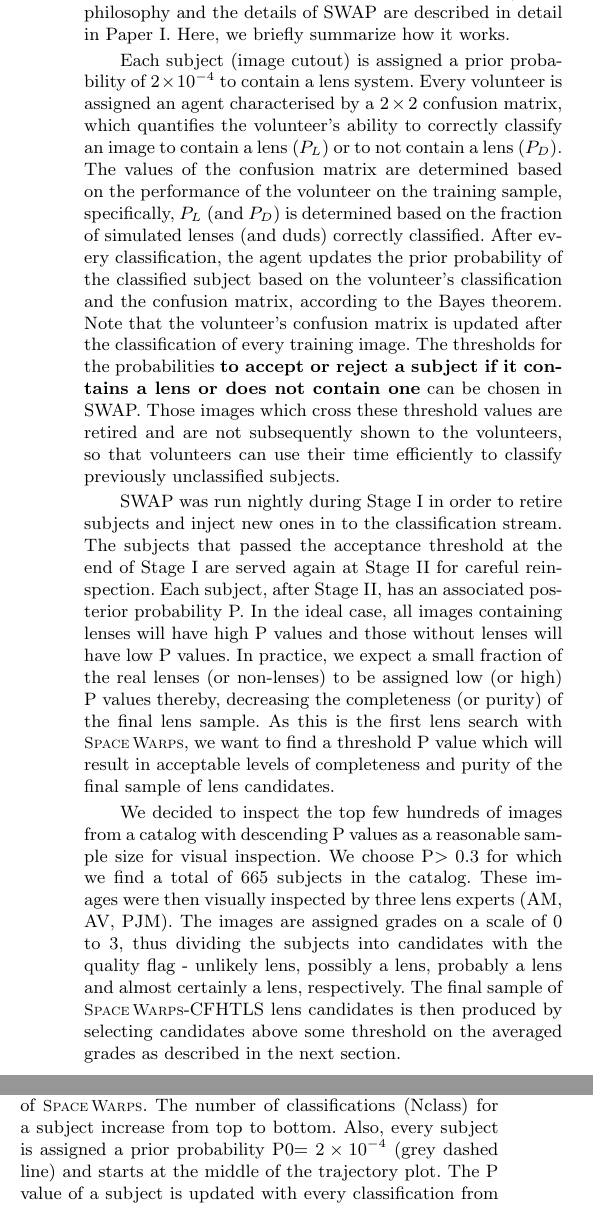
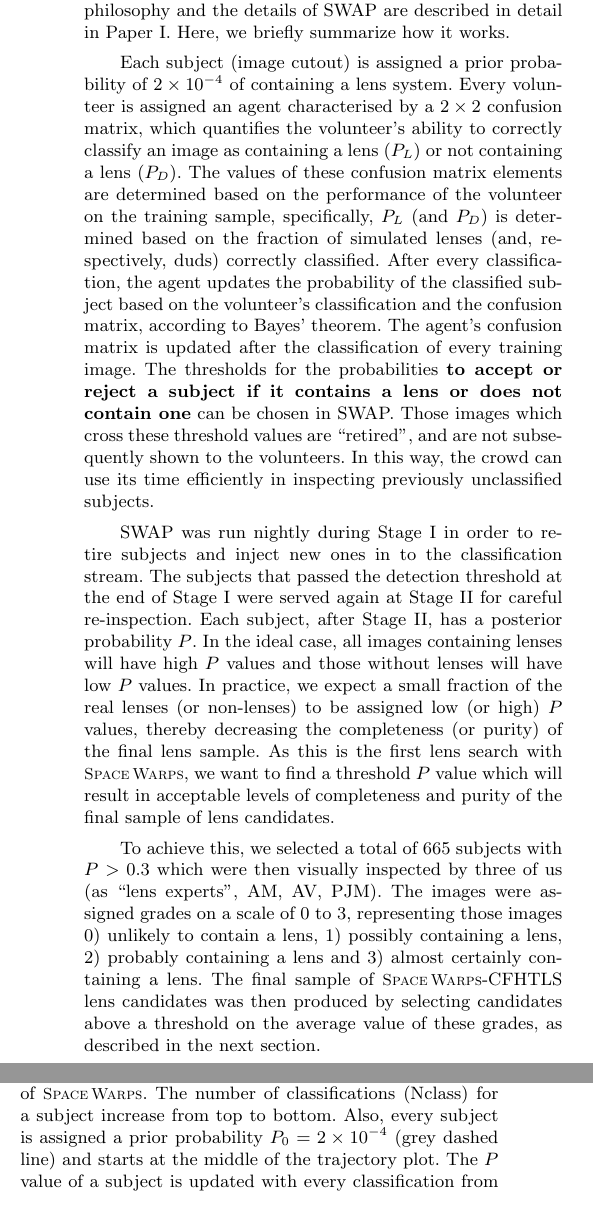
Before and after one commit to drphilmarshall/SpaceWarps, a LaTeX paper (doc/sw-cfhtls.tex): two parts of the columns of pages 9 and 16 of 24, joined at a grey line, cut so that both start at the same text. Compiled offline with pdfLaTeX; a LaTeX package or settings file that is missing is left out.

Commit message:
Clearer grade definition #203

```diff
--- a/doc/sw-cfhtls.tex
+++ b/doc/sw-cfhtls.tex
@@ -839,46 +839,45 @@ This daily batch was analyzed by the Space Warps Analysis Pipeline
 in \PaperOne. Here, we briefly summarize how it works.
 
 Each subject (image cutout) is assigned a prior probability of
-$2\times10^{-4}$ to contain a lens system. Every volunteer
+$2\times10^{-4}$ of containing a lens system. Every volunteer
 is assigned an agent characterised by a $2\times2$ confusion matrix,
 which quantifies the volunteer's ability to correctly classify an image
-to contain a lens ($P_L$) or to not contain a lens ($P_D$). The values of
-the confusion matrix are determined based on the performance of the
+as containing a lens ($P_L$) or not containing a lens ($P_D$). The values of
+these confusion matrix elements are determined based on the performance of the
 volunteer on the training sample, specifically, $P_L$ (and $P_D$) is
-determined based on the fraction of simulated lenses (and duds)
+determined based on the fraction of simulated lenses (and, respectively, duds)
 correctly classified. After every classification, the agent updates the
-prior probability of the classified subject based on the volunteer's classification
-and the confusion matrix, according to the Bayes theorem.
-Note that the volunteer's confusion matrix is updated after the
+probability of the classified subject based on the volunteer's classification
+and the confusion matrix, according to Bayes' theorem.
+The agent's confusion matrix is updated after the
 classification of every training image. The thresholds for the
 probabilities {\bf to accept or reject a subject if it contains a lens or does
 not contain one} can be chosen in SWAP. Those images which cross
-these threshold values are retired and are not subsequently shown to the
-volunteers, so that volunteers can use their time efficiently to
-classify previously unclassified subjects.
+these threshold values are ``retired'', and are not subsequently shown to the
+volunteers. In this way, the crowd can use its time efficiently in
+inspecting previously unclassified subjects.
 
 SWAP was run nightly during \StageOne in order to retire subjects and inject new
-ones in to the classification stream. The subjects that passed the acceptance
-threshold at the end of \StageOne are served again at \StageTwo for careful
-reinspection. Each subject, after \StageTwo, has an associated posterior
-probability P. In the ideal case, all images containing lenses will have high P
-values and those without lenses will have low P values. In practice, we expect a
-small fraction of the real lenses (or non-lenses) to be assigned low (or high) P
-values thereby, decreasing the completeness (or purity) of the final lens
+ones in to the classification stream. The subjects that passed the detection
+threshold at the end of \StageOne were served again at \StageTwo for careful
+re-inspection. Each subject, after \StageTwo, has a posterior
+probability $P$. In the ideal case, all images containing lenses will have high $P$
+values and those without lenses will have low $P$ values. In practice, we expect a
+small fraction of the real lenses (or non-lenses) to be assigned low (or high) $P$
+values, thereby decreasing the completeness (or purity) of the final lens
 sample. As this is the first lens search with \sw, we want to find a
-threshold P value which will result in acceptable levels of completeness and
+threshold $P$ value which will result in acceptable levels of completeness and
 purity of the final sample of lens candidates.
 
-We decided to inspect the top few hundreds of images from a catalog with
-descending P values as a reasonable sample size for visual inspection.
-We choose P$>0.3$ for which we find a total of 665 subjects in the
-catalog. These images were then visually inspected by three lens experts
-(AM, AV, PJM).  The images are assigned grades on a scale of 0 to 3,
-thus dividing the subjects into candidates with the quality flag -
-unlikely lens, possibly a lens, probably a lens and almost certainly a
-lens, respectively. The final sample of \sw-\cfhtls lens candidates is
-then produced by selecting candidates above some threshold on the
-averaged grades as described in the next section.
+To achieve this, we selected a total of 665 subjects with $P>0.3$
+which were then visually inspected by three of us (as ``lens experts'',
+ AM, AV, PJM).  The images were assigned grades on a scale of 0 to 3,
+representing those images
+0) unlikely to contain a lens, 1) possibly containing a lens, 2) probably
+containing a lens and 3) almost certainly containing a
+lens. The final sample of \sw-\cfhtls lens candidates was
+then produced by selecting candidates above a threshold on the
+average value of these grades, as described in the next section.
 
 
 %%%%%%%%%%%%%%%%%%%%%%%%%%%%%%%%%%%%%%%%%%%%%%%%%%%%%%%%%%%%%%%%%%%%%%%%%%%%%%
@@ -1458,8 +1457,8 @@ increasing classifications is called a trajectory plot. In
 detected lenses (top left panels) and missed lenses (bottom left panels)
 from \StageOne of \sw. The number of classifications (Nclass) for a
 subject increase from top to bottom.  Also, every subject is assigned a
-prior probability P0$=2\times10^{-4}$ (grey dashed line) and starts at
-the middle of the trajectory plot. The P value of a subject is updated
+prior probability $P_0=2\times10^{-4}$ (grey dashed line) and starts at
+the middle of the trajectory plot. The $P$ value of a subject is updated
 with every classification from the volunteer.  If a volunteer identifies
 a lens candidate, the trajectory moves to the right otherwise moves to
 the left. A subject is accepted if it crosses the blue-dashed line
```
Also changed, not shown: doc/sw-cfhtls.tex (52 more changed lines).
